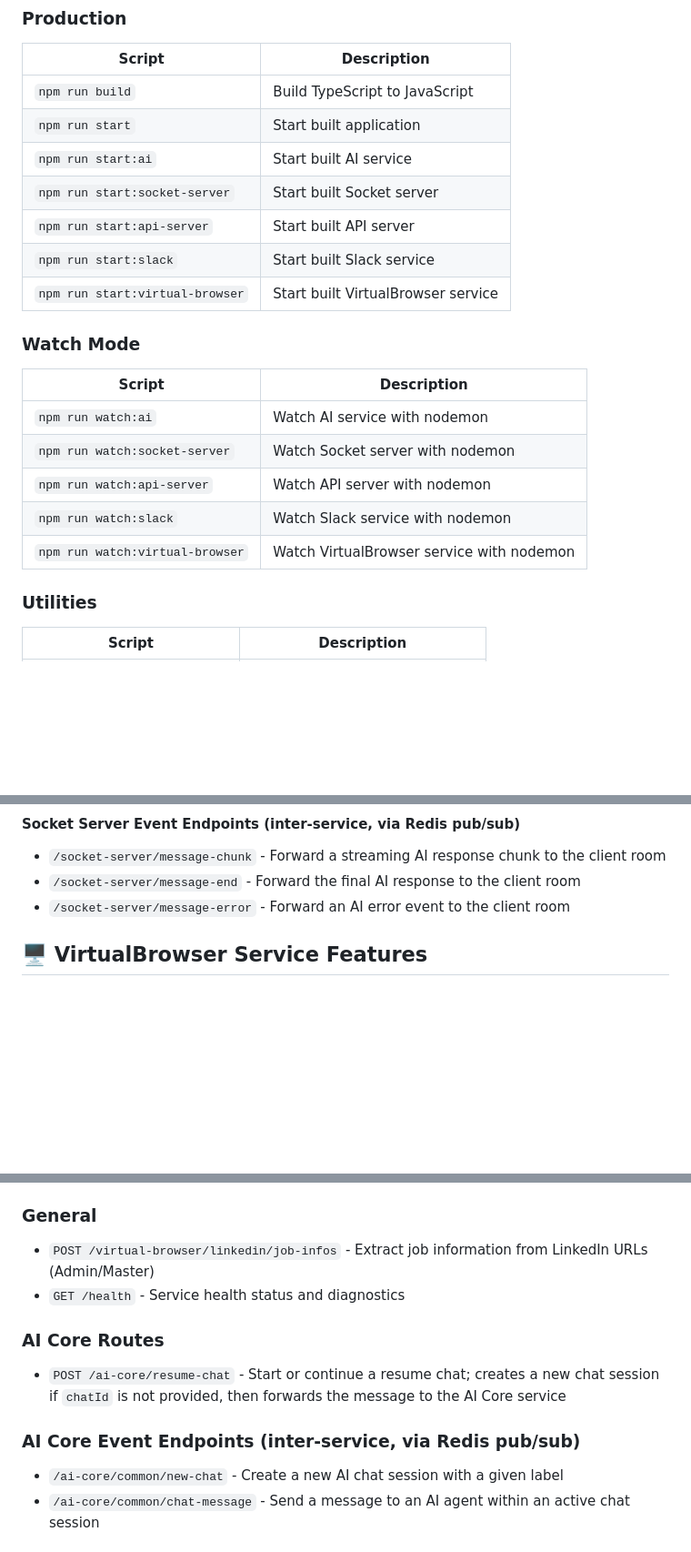
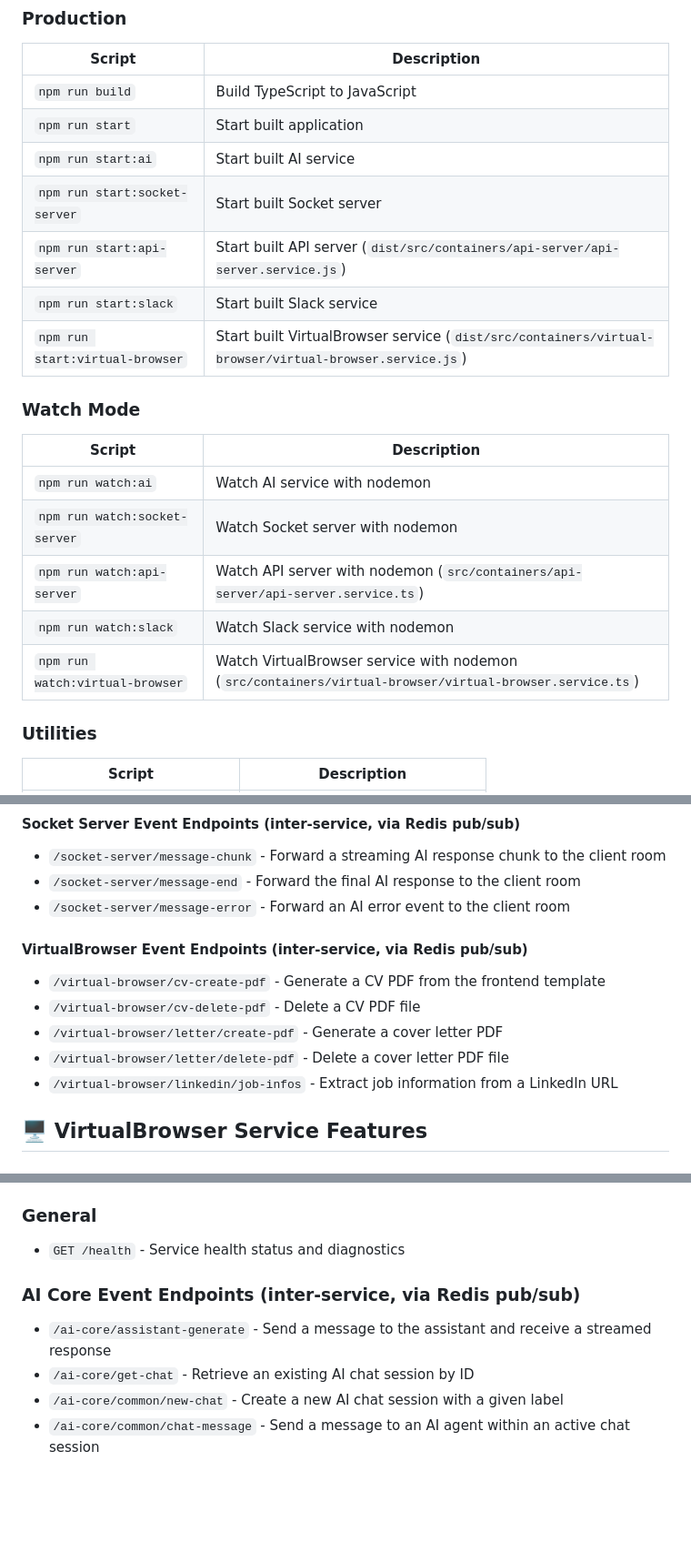
Before and after one commit to FelipeRamosDev/feliperamos-api, a Markdown page: README.md, 3 parts joined by grey strips. Shown at 91% size. Rendered like a GitHub page; blank space fills up the shorter version.

```diff
--- a/README.md
+++ b/README.md
@@ -478,18 +485,18 @@ npm run start:slack &
 | `npm run start` | Start built application |
 | `npm run start:ai` | Start built AI service |
 | `npm run start:socket-server` | Start built Socket server |
-| `npm run start:api-server` | Start built API server |
+| `npm run start:api-server` | Start built API server (`dist/src/containers/api-server/api-server.service.js`) |
 | `npm run start:slack` | Start built Slack service |
-| `npm run start:virtual-browser` | Start built VirtualBrowser service |
+| `npm run start:virtual-browser` | Start built VirtualBrowser service (`dist/src/containers/virtual-browser/virtual-browser.service.js`) |
 
 ### Watch Mode
 | Script | Description |
 |--------|-------------|
 | `npm run watch:ai` | Watch AI service with nodemon |
 | `npm run watch:socket-server` | Watch Socket server with nodemon |
-| `npm run watch:api-server` | Watch API server with nodemon |
+| `npm run watch:api-server` | Watch API server with nodemon (`src/containers/api-server/api-server.service.ts`) |
 | `npm run watch:slack` | Watch Slack service with nodemon |
-| `npm run watch:virtual-browser` | Watch VirtualBrowser service with nodemon |
+| `npm run watch:virtual-browser` | Watch VirtualBrowser service with nodemon (`src/containers/virtual-browser/virtual-browser.service.ts`) |
 
 ### Utilities
 | Script | Description |
@@ -594,6 +601,13 @@ npm run start:slack &
 - `/socket-server/message-chunk` - Forward a streaming AI response chunk to the client room
 - `/socket-server/message-end` - Forward the final AI response to the client room
 - `/socket-server/message-error` - Forward an AI error event to the client room
+
+#### VirtualBrowser Event Endpoints (inter-service, via Redis pub/sub)
+- `/virtual-browser/cv-create-pdf` - Generate a CV PDF from the frontend template
+- `/virtual-browser/cv-delete-pdf` - Delete a CV PDF file
+- `/virtual-browser/letter/create-pdf` - Generate a cover letter PDF
+- `/virtual-browser/letter/delete-pdf` - Delete a cover letter PDF file
+- `/virtual-browser/linkedin/job-infos` - Extract job information from a LinkedIn URL
 
 ## 🖥️ VirtualBrowser Service Features
 
@@ -776,13 +790,11 @@ services:
 - `GET /user/cvs` - Get user's CVs with filtering options (Admin/Master)
 
 ### General
-- `POST /virtual-browser/linkedin/job-infos` - Extract job information from LinkedIn URLs (Admin/Master)
 - `GET /health` - Service health status and diagnostics
 
-### AI Core Routes
-- `POST /ai-core/resume-chat` - Start or continue a resume chat; creates a new chat session if `chatId` is not provided, then forwards the message to the AI Core service
-
 ### AI Core Event Endpoints (inter-service, via Redis pub/sub)
+- `/ai-core/assistant-generate` - Send a message to the assistant and receive a streamed response
+- `/ai-core/get-chat` - Retrieve an existing AI chat session by ID
 - `/ai-core/common/new-chat` - Create a new AI chat session with a given label
 - `/ai-core/common/chat-message` - Send a message to an AI agent within an active chat session
 
```
Also changed, not shown: other parts of README.md (+34 -27 lines), 1 other file.
